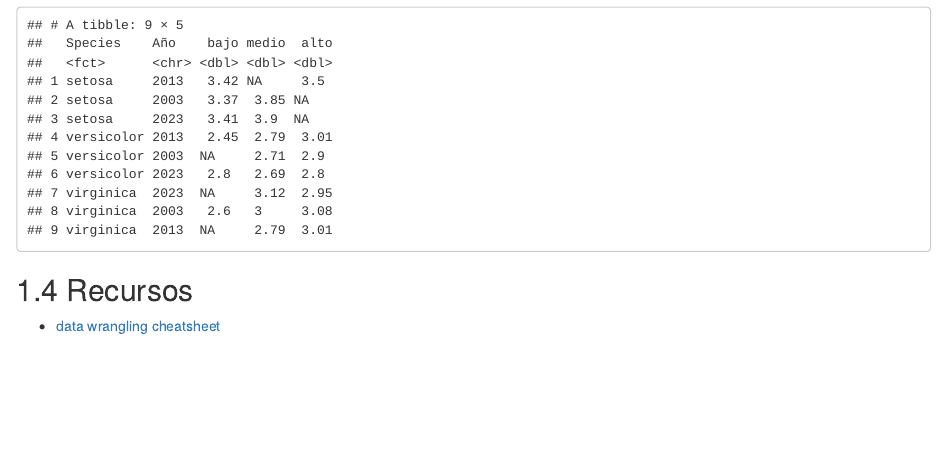
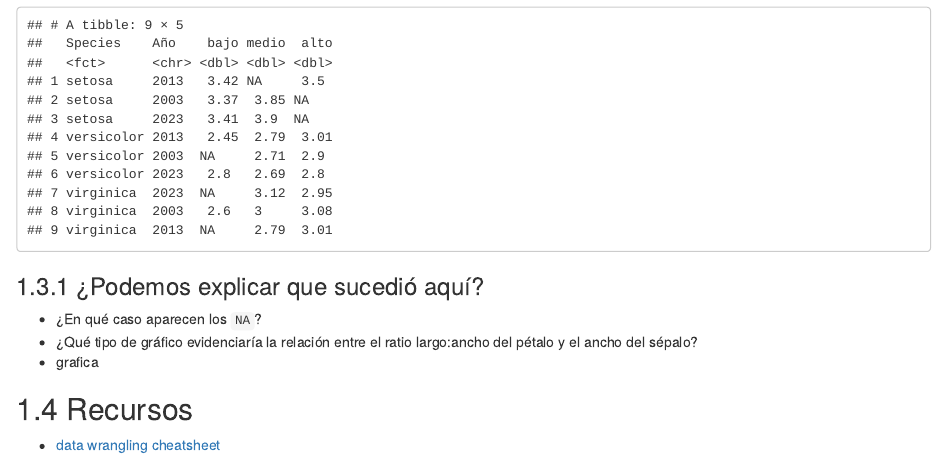
Before and after one commit to CBIT200-Programacion-Geoespacial/CBIT200-Programacion-Geoespacial.github.io, an R Markdown document (CursoProgramacion/02-dplyr.Rmd): the page in a window 1100 px wide, from 5540 px down. Rendered offline with R 4.5, knitr and Pandoc, with nearby package versions; drawn as R Markdown's standard HTML page in place of the format the file asks for; code that draws random numbers runs with fixed seeds of ours.

Commit message:
added to 02

````diff
--- a/CursoProgramacion/02-dplyr.Rmd
+++ b/CursoProgramacion/02-dplyr.Rmd
@@ -132,7 +132,10 @@ miIris |>
   select(Species, Año,Tamaño,Sepal.Width) |>
   tidyr::pivot_wider(names_from = Tamaño, values_from = Sepal.Width,values_fn=mean)
 ```
-
+### ¿Podemos explicar que sucedió aquí?
+- ¿En qué caso aparecen los `NA`?
+- ¿Qué tipo de gráfico evidenciaría la relación entre el ratio largo:ancho del pétalo y el ancho del sépalo?
+- grafica
 
 ## Recursos
  - [data wrangling cheatsheet](https://www.rstudio.com/wp-content/uploads/2015/02/data-wrangling-cheatsheet.pdf)
````
Also changed, not shown: 2 other files.
